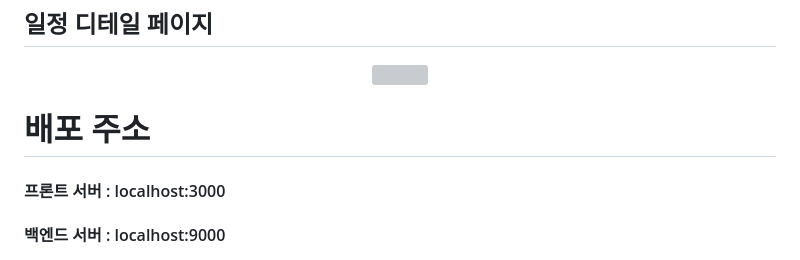
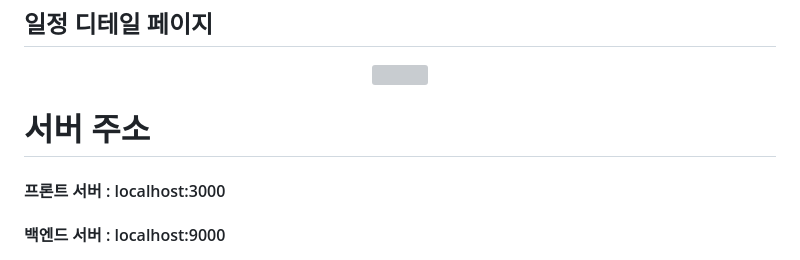
Before and after one commit to jim8024/travel_again, a Markdown page: README.md, the part around the change. GitHub-like rendering; grey boxes are pictures that could not be loaded.

```diff
--- a/README.md
+++ b/README.md
@@ -37,7 +37,7 @@
 <p align="center"><img src="https://github.com/jim8024/travel_again/assets/114633829/ebf878fe-ea95-432e-87e0-474076f3c629"/></p>
 
 
-# 배포 주소
+# 서버 주소
 #### 프론트 서버 : localhost:3000
 #### 백엔드 서버 : localhost:9000
 <br/>
```
